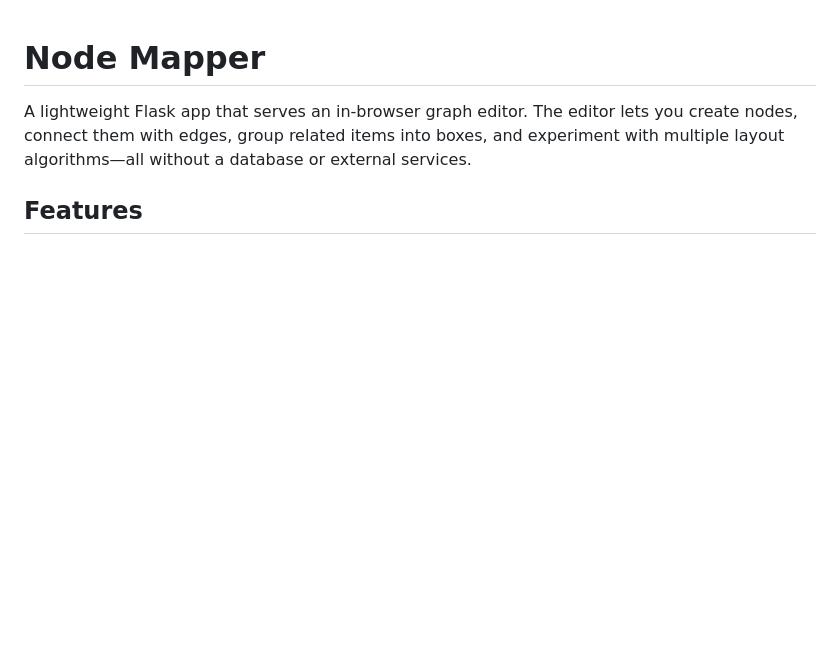
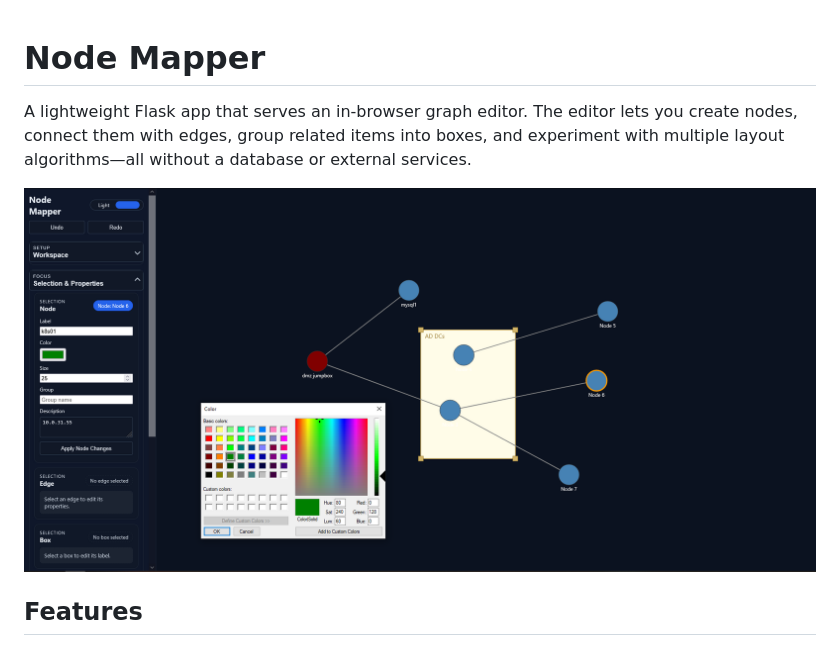
Before and after one commit to eavalenzuela/node_mapper, a Markdown page: README.md, the part around the change printed below. Rendered like a GitHub page; pictures changed too: node_mapper_main.png (added); blank space fills up the shorter version.

Commit message:
readme update with screenshots

```diff
--- a/README.md
+++ b/README.md
@@ -1,6 +1,8 @@
 # Node Mapper
 
 A lightweight Flask app that serves an in-browser graph editor. The editor lets you create nodes, connect them with edges, group related items into boxes, and experiment with multiple layout algorithms—all without a database or external services.
+
+![main_window](node_mapper_main.png)
 
 ## Features
 - **Interactive graph canvas:** Create, drag, delete, and connect nodes with mouse interactions.
```
Also changed, not shown: other parts of README.md (+2 -0 lines), path_tracing_stats.PNG (added).
